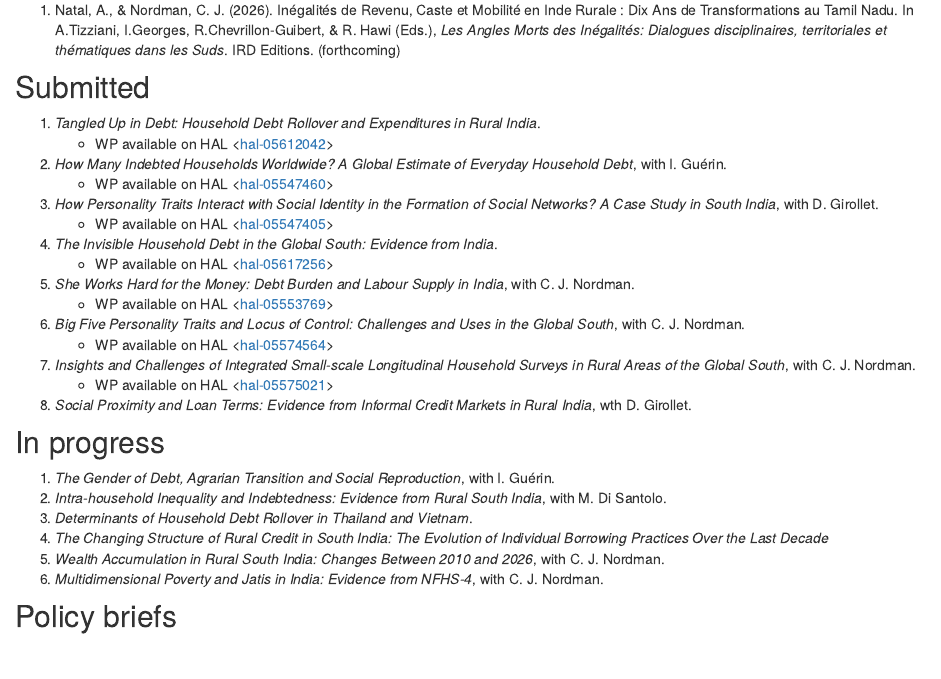
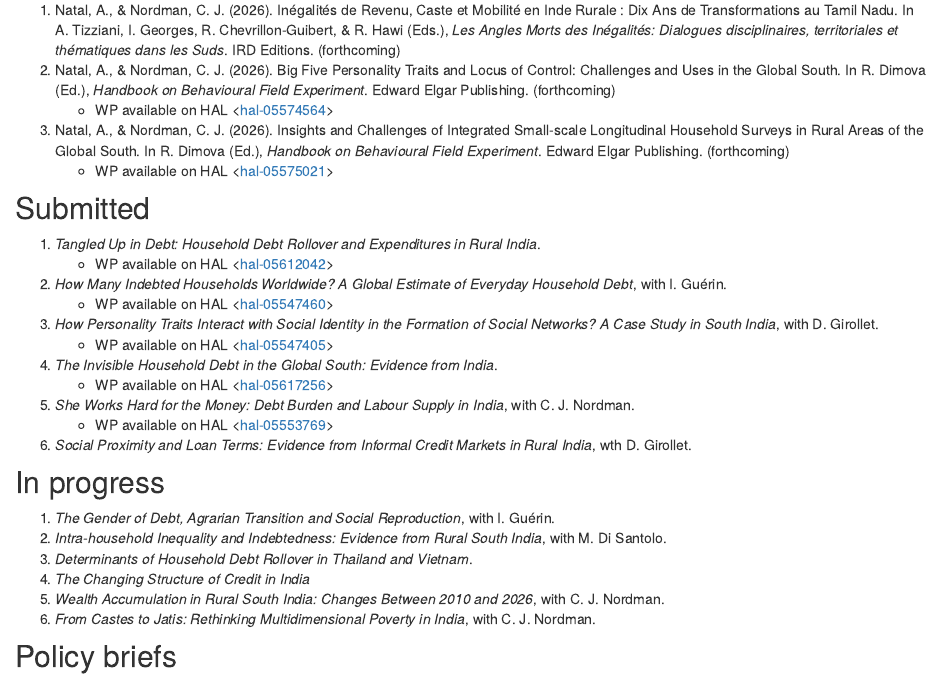
Before and after one commit to arnaudnatal/arnaudnatal.github.io, an R Markdown document (research.Rmd): the page in a window 1100 px wide, from 650 px down. Rendered offline with R 4.5, knitr and Pandoc, with nearby package versions; drawn as R Markdown's standard HTML page in place of the format the file asks for.

Commit message:
research

```diff
--- a/research.Rmd
+++ b/research.Rmd
@@ -26,7 +26,11 @@ output:
 
 ## Book chapters
 
-1. Natal, A., & Nordman, C. J. (2026). Inégalités de Revenu, Caste et Mobilité en Inde Rurale : Dix Ans de Transformations au Tamil Nadu. In A.Tizziani, I.Georges, R.Chevrillon-Guibert, & R. Hawi (Eds.), *Les Angles Morts des Inégalités: Dialogues disciplinaires, territoriales et thématiques dans les Suds*. IRD Editions. (forthcoming)
+1. Natal, A., & Nordman, C. J. (2026). Inégalités de Revenu, Caste et Mobilité en Inde Rurale : Dix Ans de Transformations au Tamil Nadu. In A. Tizziani, I. Georges, R. Chevrillon-Guibert, & R. Hawi (Eds.), *Les Angles Morts des Inégalités: Dialogues disciplinaires, territoriales et thématiques dans les Suds*. IRD Editions. (forthcoming)
+1. Natal, A., & Nordman, C. J. (2026). Big Five Personality Traits and Locus of Control: Challenges and Uses in the Global South. In R. Dimova (Ed.), *Handbook on Behavioural Field Experiment*. Edward Elgar Publishing. (forthcoming)
+    - WP available on HAL <[hal-05574564](https://hal.science/hal-05574564)>
+1. Natal, A., & Nordman, C. J. (2026). Insights and Challenges of Integrated Small-scale Longitudinal Household Surveys in Rural Areas of the Global South. In R. Dimova (Ed.), *Handbook on Behavioural Field Experiment*. Edward Elgar Publishing. (forthcoming)
+    - WP available on HAL <[hal-05575021](https://hal.science/hal-05575021)>
 
 
 ## Submitted
@@ -41,10 +45,6 @@ output:
     - WP available on HAL <[hal-05617256](https://hal.science/hal-05617256)>
 1. *She Works Hard for the Money: Debt Burden and Labour Supply in India*, with C. J. Nordman.
     - WP available on HAL <[hal-05553769](https://hal.science/hal-05553769)>
-1. *Big Five Personality Traits and Locus of Control: Challenges and Uses in the Global South*, with C. J. Nordman.
-    - WP available on HAL <[hal-05574564](https://hal.science/hal-05574564)>
-1. *Insights and Challenges of Integrated Small-scale Longitudinal Household Surveys in Rural Areas of the Global South*, with C. J. Nordman.
-    - WP available on HAL <[hal-05575021](https://hal.science/hal-05575021)>
 1. *Social Proximity and Loan Terms: Evidence from Informal Credit Markets in Rural India*, wth D. Girollet.
 
 
@@ -54,9 +54,9 @@ output:
 1. *The Gender of Debt, Agrarian Transition and Social Reproduction*, with I. Guérin.
 1. *Intra-household Inequality and Indebtedness: Evidence from Rural South India*, with M. Di Santolo.
 1. *Determinants of Household Debt Rollover in Thailand and Vietnam*.
-1. *The Changing Structure of Rural Credit in South India: The Evolution of Individual Borrowing Practices Over the Last Decade*
+1. *The Changing Structure of Credit in India*
 1. *Wealth Accumulation in Rural South India: Changes Between 2010 and 2026*, with C. J. Nordman.
-1. *Multidimensional Poverty and Jatis in India: Evidence from NFHS-4*, with C. J. Nordman.
+1. *From Castes to Jatis: Rethinking Multidimensional Poverty in India*, with C. J. Nordman.
 
 
 
```
Also changed, not shown: research.html.
